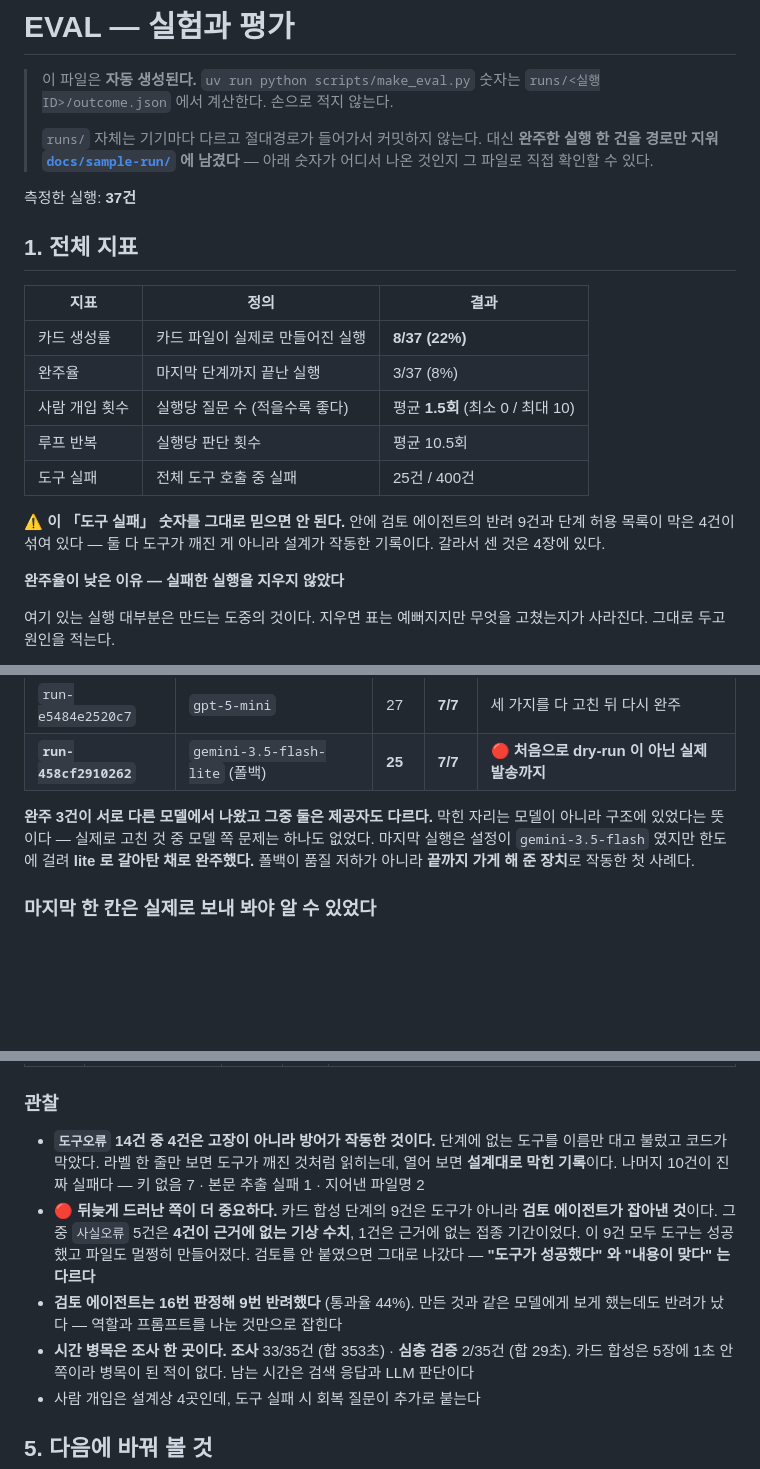
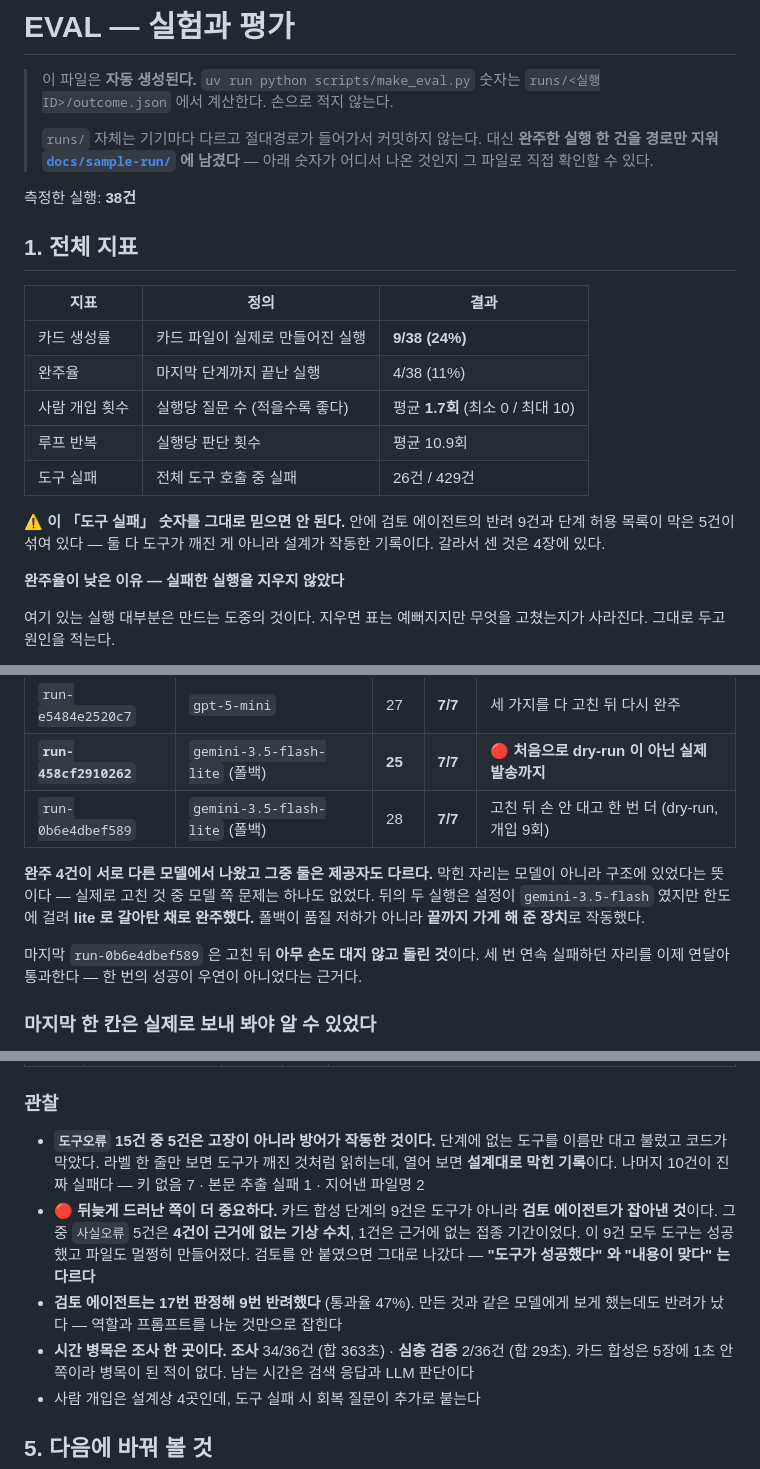
Before and after one commit to nike1137-svg/senior-cardnews-agent, a Markdown page: EVAL.md, 3 parts joined by grey strips. Rendered like a GitHub page; blank space fills up the shorter version.

```diff
--- a/EVAL.md
+++ b/EVAL.md
@@ -7,20 +7,20 @@
 > 한 건을 경로만 지워 [`docs/sample-run/`](docs/sample-run/) 에 남겼다** — 아래 숫자가
 > 어디서 나온 것인지 그 파일로 직접 확인할 수 있다.
 
-측정한 실행: **37건**
+측정한 실행: **38건**
 
 ## 1. 전체 지표
 
 | 지표 | 정의 | 결과 |
 |---|---|---|
-| 카드 생성률 | 카드 파일이 실제로 만들어진 실행 | **8/37 (22%)** |
-| 완주율 | 마지막 단계까지 끝난 실행 | 3/37 (8%) |
-| 사람 개입 횟수 | 실행당 질문 수 (적을수록 좋다) | 평균 **1.5회** (최소 0 / 최대 10) |
-| 루프 반복 | 실행당 판단 횟수 | 평균 10.5회 |
-| 도구 실패 | 전체 도구 호출 중 실패 | 25건 / 400건 |
+| 카드 생성률 | 카드 파일이 실제로 만들어진 실행 | **9/38 (24%)** |
+| 완주율 | 마지막 단계까지 끝난 실행 | 4/38 (11%) |
+| 사람 개입 횟수 | 실행당 질문 수 (적을수록 좋다) | 평균 **1.7회** (최소 0 / 최대 10) |
+| 루프 반복 | 실행당 판단 횟수 | 평균 10.9회 |
+| 도구 실패 | 전체 도구 호출 중 실패 | 26건 / 429건 |
 
 ⚠️ **이 「도구 실패」 숫자를 그대로 믿으면 안 된다.** 안에 검토 에이전트의 반려 9건과
-단계 허용 목록이 막은 4건이 섞여 있다 — 둘 다 도구가 깨진 게 아니라
+단계 허용 목록이 막은 5건이 섞여 있다 — 둘 다 도구가 깨진 게 아니라
 설계가 작동한 기록이다. 갈라서 센 것은 4장에 있다.
 
 **완주율이 낮은 이유 — 실패한 실행을 지우지 않았다**
@@ -62,11 +62,15 @@
 | `run-ce638ca65581` | `gpt-5-mini` | 30 | 6/7 | 재현 시도 ③ — 상한 자체가 부족 |
 | `run-e5484e2520c7` | `gpt-5-mini` | 27 | **7/7** | 세 가지를 다 고친 뒤 다시 완주 |
 | **`run-458cf2910262`** | `gemini-3.5-flash-lite` (폴백) | **25** | **7/7** | 🔴 **처음으로 dry-run 이 아닌 실제 발송까지** |
+| `run-0b6e4dbef589` | `gemini-3.5-flash-lite` (폴백) | 28 | **7/7** | 고친 뒤 손 안 대고 한 번 더 (dry-run, 개입 9회) |
 
-**완주 3건이 서로 다른 모델에서 나왔고 그중 둘은 제공자도 다르다.**
+**완주 4건이 서로 다른 모델에서 나왔고 그중 둘은 제공자도 다르다.**
 막힌 자리는 모델이 아니라 구조에 있었다는 뜻이다 — 실제로 고친 것 중 모델 쪽 문제는 하나도 없었다.
-마지막 실행은 설정이 `gemini-3.5-flash` 였지만 한도에 걸려 **lite 로 갈아탄 채로 완주했다.**
-폴백이 품질 저하가 아니라 **끝까지 가게 해 준 장치**로 작동한 첫 사례다.
+뒤의 두 실행은 설정이 `gemini-3.5-flash` 였지만 한도에 걸려 **lite 로 갈아탄 채로 완주했다.**
+폴백이 품질 저하가 아니라 **끝까지 가게 해 준 장치**로 작동했다.
+
+마지막 `run-0b6e4dbef589` 은 고친 뒤 **아무 손도 대지 않고 돌린 것**이다.
+세 번 연속 실패하던 자리를 이제 연달아 통과한다 — 한 번의 성공이 우연이 아니었다는 근거다.
 
 ### 마지막 한 칸은 실제로 보내 봐야 알 수 있었다
 
@@ -327,7 +346,7 @@ Gemini 는 무료 티어라 0원이고, OpenAI 는 기관 지급 크레딧 $5
 
 ### 관찰
 
-- **`도구오류` 14건 중 4건은 고장이 아니라 방어가 작동한 것이다.**
+- **`도구오류` 15건 중 5건은 고장이 아니라 방어가 작동한 것이다.**
   단계에 없는 도구를 이름만 대고 불렀고 코드가 막았다. 라벨 한 줄만 보면 도구가
   깨진 것처럼 읽히는데, 열어 보면 **설계대로 막힌 기록**이다.
   나머지 10건이 진짜 실패다 — 키 없음 7 · 본문 추출 실패 1 · 지어낸 파일명 2
@@ -335,10 +354,10 @@ Gemini 는 무료 티어라 0원이고, OpenAI 는 기관 지급 크레딧 $5
   **검토 에이전트가 잡아낸 것**이다. 그중 `사실오류` 5건은 **4건이 근거에 없는 기상 수치**,
   1건은 근거에 없는 접종 기간이었다. 이 9건 모두 도구는 성공했고 파일도 멀쩡히 만들어졌다.
   검토를 안 붙였으면 그대로 나갔다 — **"도구가 성공했다" 와 "내용이 맞다" 는 다르다**
-- **검토 에이전트는 16번 판정해 9번 반려했다** (통과율 44%).
+- **검토 에이전트는 17번 판정해 9번 반려했다** (통과율 47%).
   만든 것과 같은 모델에게 보게 했는데도 반려가 났다 —
   역할과 프롬프트를 나눈 것만으로 잡힌다
-- **시간 병목은 조사 한 곳이다.** **조사** 33/35건 (합 353초) · **심층 검증** 2/35건 (합 29초).
+- **시간 병목은 조사 한 곳이다.** **조사** 34/36건 (합 363초) · **심층 검증** 2/36건 (합 29초).
   카드 합성은 5장에 1초 안쪽이라 병목이 된 적이 없다. 남는 시간은 검색 응답과 LLM 판단이다
 - 사람 개입은 설계상 4곳인데, 도구 실패 시 회복 질문이 추가로 붙는다
 
```
Also changed, not shown: other parts of EVAL.md (+42 -27 lines), CLAUDE.md (+4 -3 lines), docs/screenshots/01-start.png, 1 other file.
